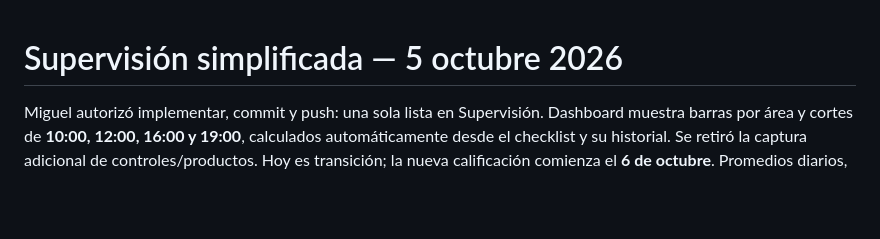
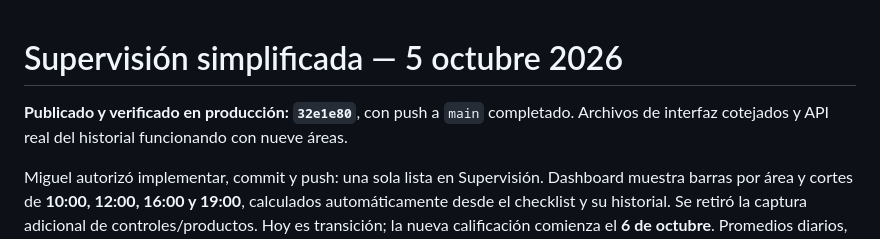
Before and after one commit to MiguelEnriquePortilla/chickenia, a Markdown page: ChickenIA/README.md, the part around the change. Drawn GitHub-style; blank space fills up the shorter version.

```diff
--- a/ChickenIA/README.md
+++ b/ChickenIA/README.md
@@ -1,4 +1,6 @@
 # Supervisión simplificada — 5 octubre 2026
+
+**Publicado y verificado en producción: `32e1e80`**, con push a `main` completado. Archivos de interfaz cotejados y API real del historial funcionando con nueve áreas.
 
 Miguel autorizó implementar, commit y push: una sola lista en Supervisión. Dashboard muestra barras por área y cortes de **10:00, 12:00, 16:00 y 19:00**, calculados automáticamente desde el checklist y su historial. Se retiró la captura adicional de controles/productos. Hoy es transición; la nueva calificación comienza el **6 de octubre**. Promedios diarios, de 7 y 30 días, y exclusión auditada de días sin operación. Leer [entrega, reglas y validación](REPORTE_SESION_2026-10-05.md).
 
```
Also changed, not shown: ChickenIA/REPORTE_SESION_2026-10-05.md (+2 -0 lines).
